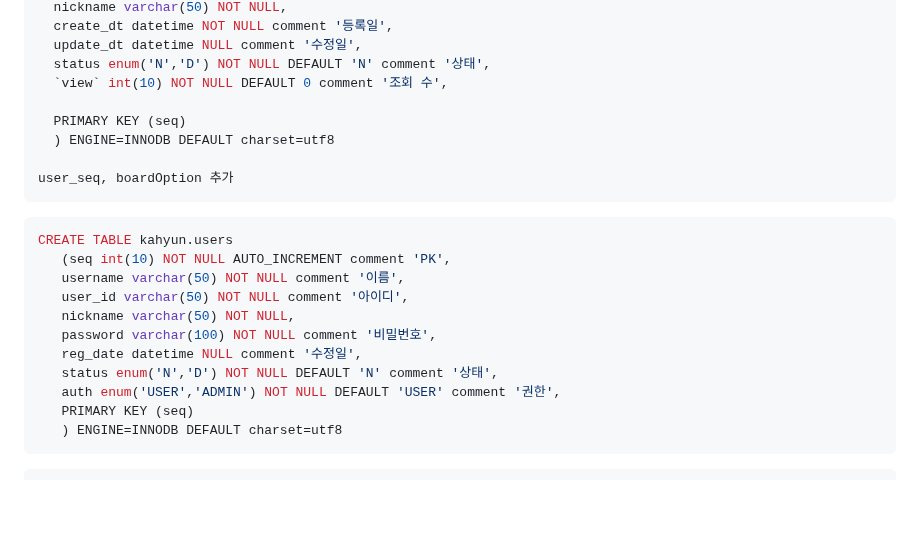
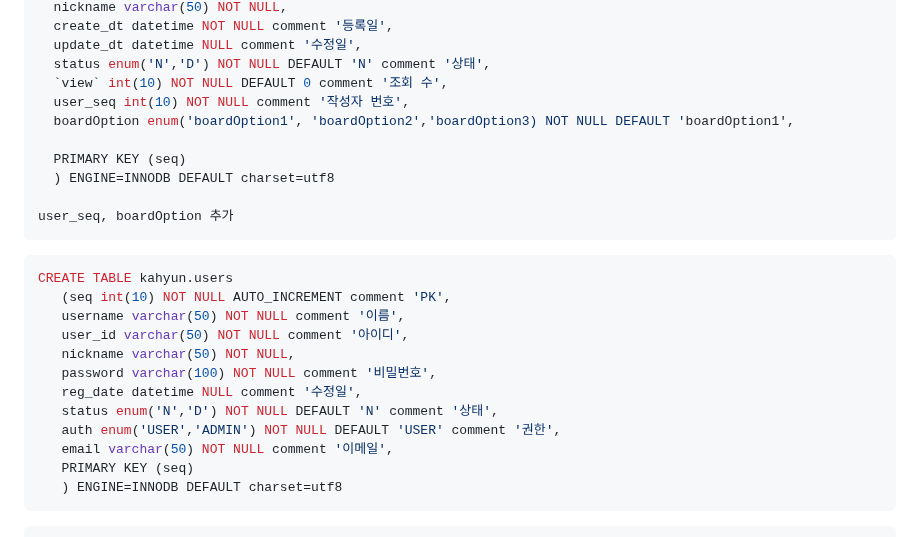
Before and after one commit to bckkingkkang/kahyun, a Markdown page: README.md, the part around the change. Drawn GitHub-style; blank space fills up the shorter version.

````diff
--- a/README.md
+++ b/README.md
@@ -288,6 +288,8 @@ CREATE TABLE kahyun.board
    update_dt datetime NULL comment '수정일',
    status enum('N','D') NOT NULL DEFAULT 'N' comment '상태',
    `view` int(10) NOT NULL DEFAULT 0 comment '조회 수',
+   user_seq int(10) NOT NULL comment '작성자 번호',
+   boardOption enum('boardOption1', 'boardOption2','boardOption3) NOT NULL DEFAULT 'boardOption1',
 
    PRIMARY KEY (seq)
    ) ENGINE=INNODB DEFAULT charset=utf8
@@ -305,6 +307,7 @@ CREATE TABLE kahyun.users
    reg_date datetime NULL comment '수정일',
    status enum('N','D') NOT NULL DEFAULT 'N' comment '상태',
    auth enum('USER','ADMIN') NOT NULL DEFAULT 'USER' comment '권한',
+   email varchar(50) NOT NULL comment '이메일',
    PRIMARY KEY (seq)
    ) ENGINE=INNODB DEFAULT charset=utf8
 ```
````
